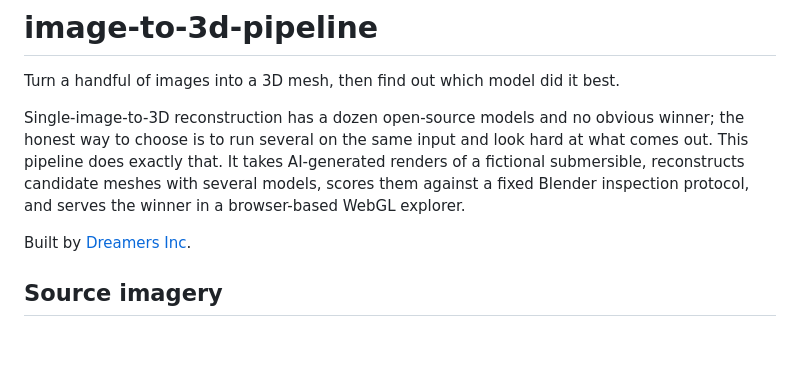
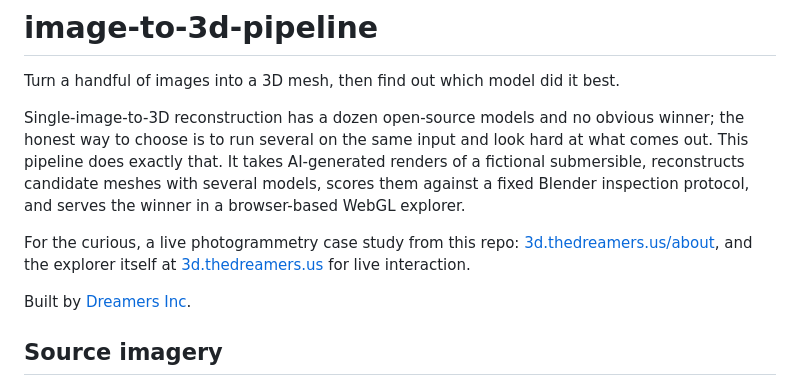
Before and after one commit to dreamers-laboratory/image-to-3d-pipeline, a Markdown page: README.md, the part around the change. Drawn GitHub-style; blank space fills up the shorter version.

Commit message:
Link live photogrammetry case study and explorer

```diff
--- a/README.md
+++ b/README.md
@@ -3,6 +3,8 @@
 Turn a handful of images into a 3D mesh, then find out which model did it best.
 
 Single-image-to-3D reconstruction has a dozen open-source models and no obvious winner; the honest way to choose is to run several on the same input and look hard at what comes out. This pipeline does exactly that. It takes AI-generated renders of a fictional submersible, reconstructs candidate meshes with several models, scores them against a fixed Blender inspection protocol, and serves the winner in a browser-based WebGL explorer.
+
+For the curious, a live photogrammetry case study from this repo: [3d.thedreamers.us/about](https://3d.thedreamers.us/about/), and the explorer itself at [3d.thedreamers.us](https://3d.thedreamers.us/) for live interaction.
 
 Built by [Dreamers Inc](https://thedreamers.us).
 
```
